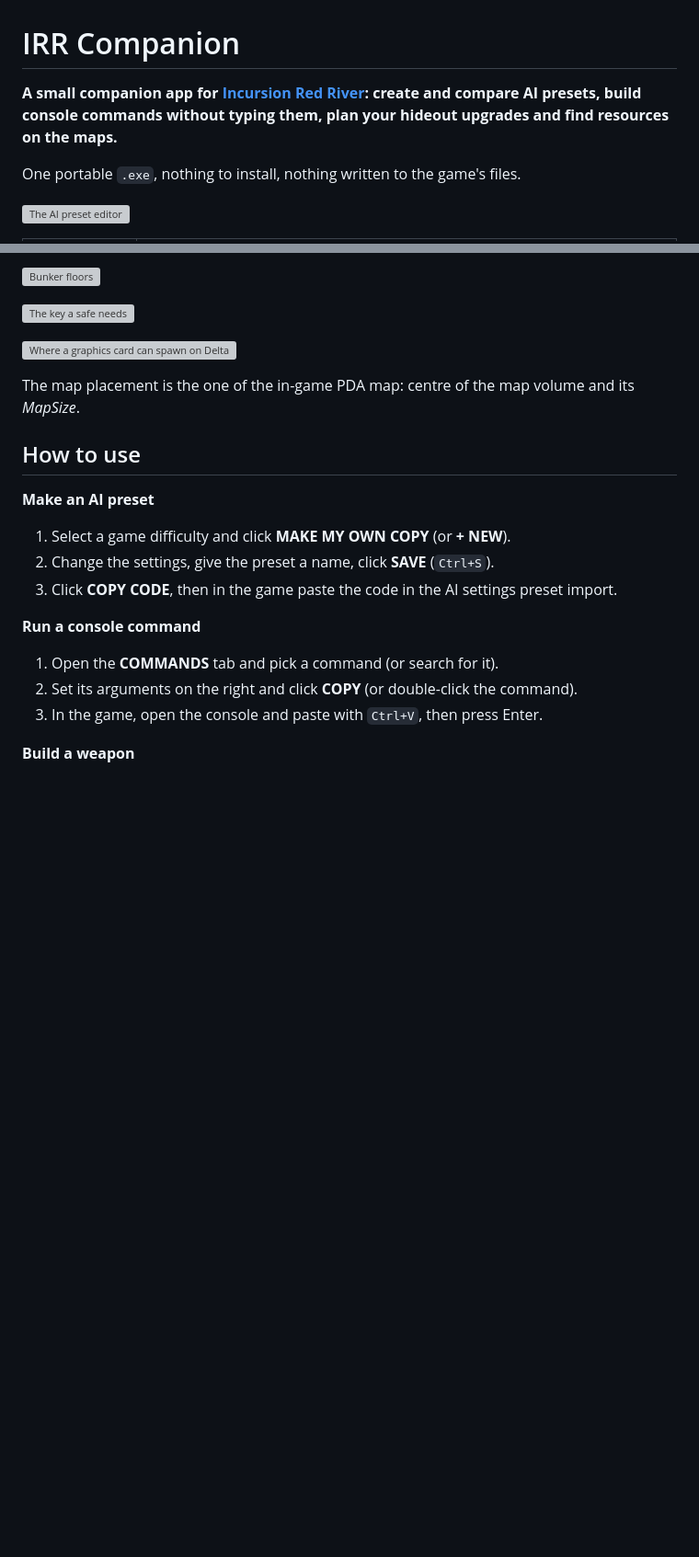
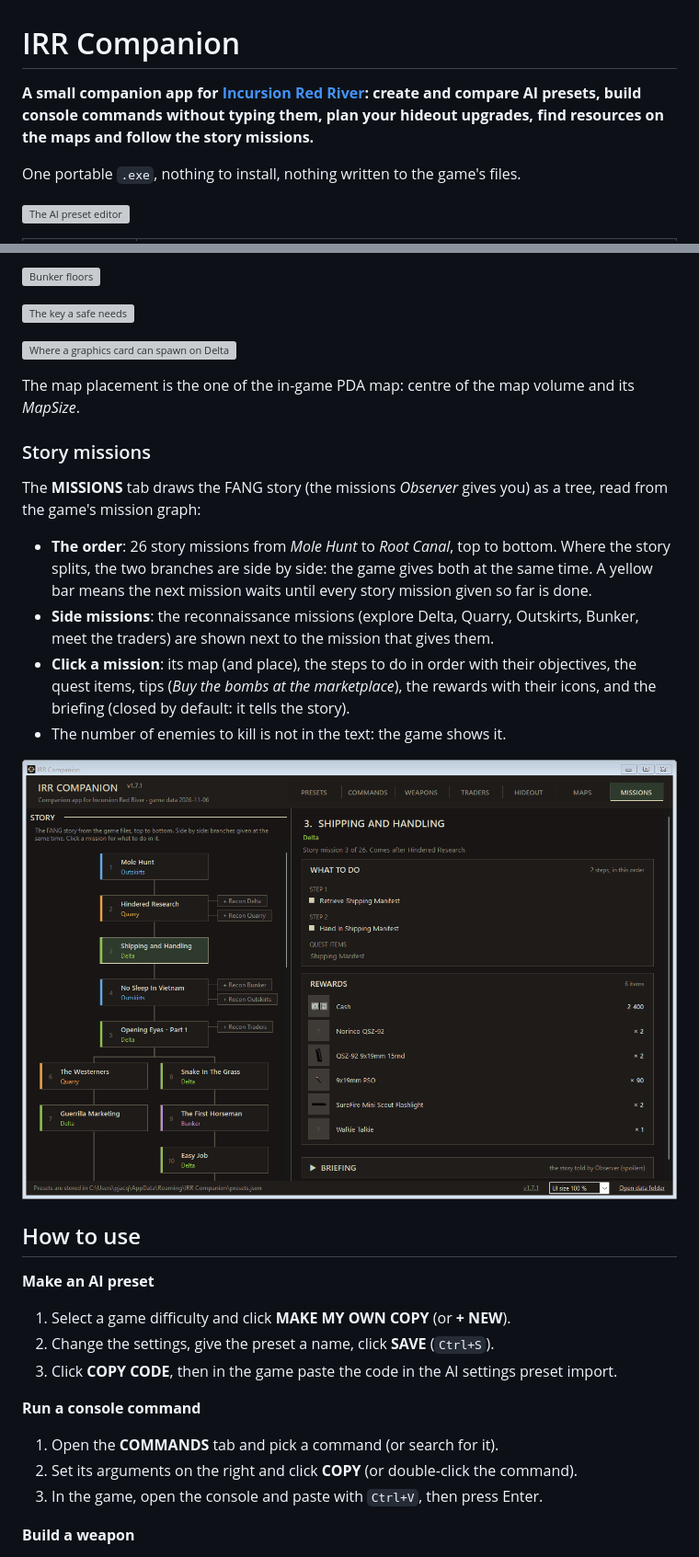
Before and after one commit to jacquot-pierre/irr-companion, a Markdown page: README.md, 2 parts joined by grey strips. Shown at 92% size. Rendered like a GitHub page; pictures changed too: docs/missions.png (added); blank space fills up the shorter version; grey boxes are pictures that could not be loaded.

```diff
--- a/README.md
+++ b/README.md
@@ -1,8 +1,8 @@
 # IRR Companion
 
 **A small companion app for [Incursion Red River](https://store.steampowered.com/app/2116120/): create and
-compare AI presets, build console commands without typing them, plan your hideout upgrades and find
-resources on the maps.**
+compare AI presets, build console commands without typing them, plan your hideout upgrades, find
+resources on the maps and follow the story missions.**
 
 One portable `.exe`, nothing to install, nothing written to the game's files.
 
@@ -222,6 +223,23 @@ spawn point placed in the map files, the player spawns, the extraction points, t
 
 The map placement is the one of the in-game PDA map: centre of the map volume and its *MapSize*.
 
+### Story missions
+
+The **MISSIONS** tab draws the FANG story (the missions *Observer* gives you) as a tree, read from the game's
+mission graph:
+
+- **The order**: 26 story missions from *Mole Hunt* to *Root Canal*, top to bottom. Where the story splits, the two
+  branches are side by side: the game gives both at the same time. A yellow bar means the next mission waits until
+  every story mission given so far is done.
+- **Side missions**: the reconnaissance missions (explore Delta, Quarry, Outskirts, Bunker, meet the traders) are
+  shown next to the mission that gives them.
+- **Click a mission**: its map (and place), the steps to do in order with their objectives, the quest items, tips
+  (*Buy the bombs at the marketplace*), the rewards with their icons, and the briefing (closed by default: it tells
+  the story).
+- The number of enemies to kill is not in the text: the game shows it.
+
+![The story missions](docs/missions.png)
+
 ## How to use
 
 **Make an AI preset**
```
Also changed, not shown: other parts of README.md (+6 -4 lines), TODO.md (+8 -0 lines), docs/release-notes/v1.8.0.md (added, +17 -0 lines), 11 other files.
